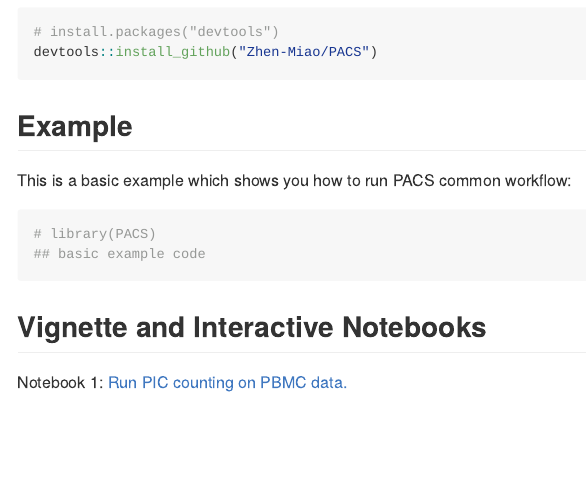
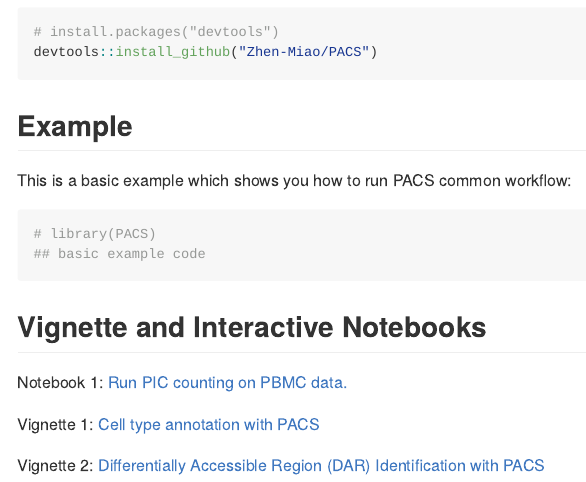
Before and after one commit to Zhen-Miao/PACS, an R Markdown document (README.Rmd): the page in a window 1100 px wide, from 480 px down. The pictures show the output file README.md that the author committed with the source, drawn offline in the style of GitHub.

Commit message:
updated readme

```diff
--- a/README.Rmd
+++ b/README.Rmd
@@ -48,3 +48,7 @@ This is a basic example which shows you how to run PACS common workflow:
 ## Vignette and Interactive Notebooks
 
 Notebook 1: [Run PIC counting on PBMC data.](https://github.com/Zhen-Miao/PIC-snATAC/blob/main/vignettes/Run_PIC_counting_on_pbmc_3k_data.ipynb)
+
+Vignette 1: [Cell type annotation with PACS](https://htmlpreview.github.io/?https://github.com/Zhen-Miao/PACS/blob/main/vignettes/Vignette_1_PACS_cell_type_annotation.html)
+
+Vignette 2: [Differentially Accessible Region (DAR) Identification with PACS](https://htmlpreview.github.io/?https://github.com/Zhen-Miao/PACS/blob/main/vignettes/Vignette_1_PACS_cell_type_annotation.html)
```
Also changed, not shown: README.md.
